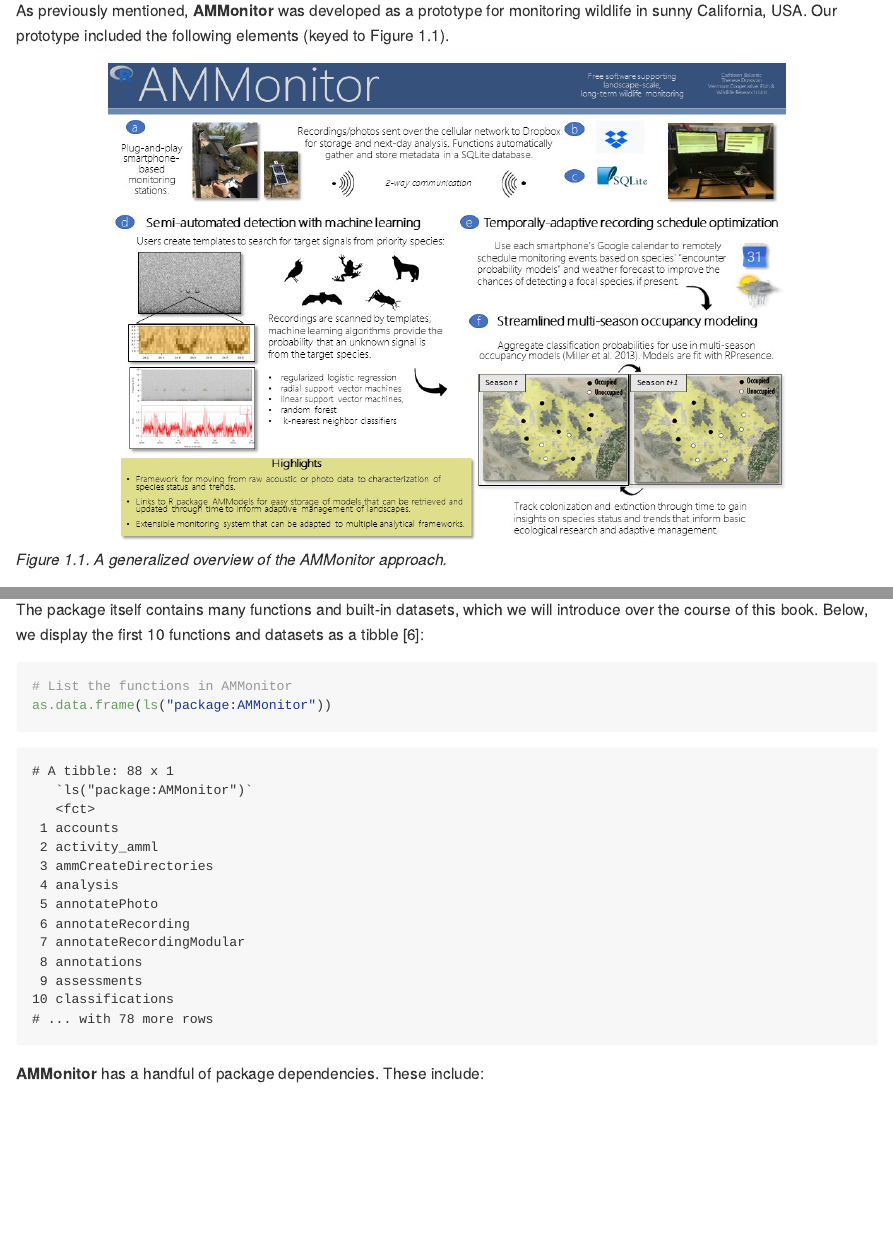
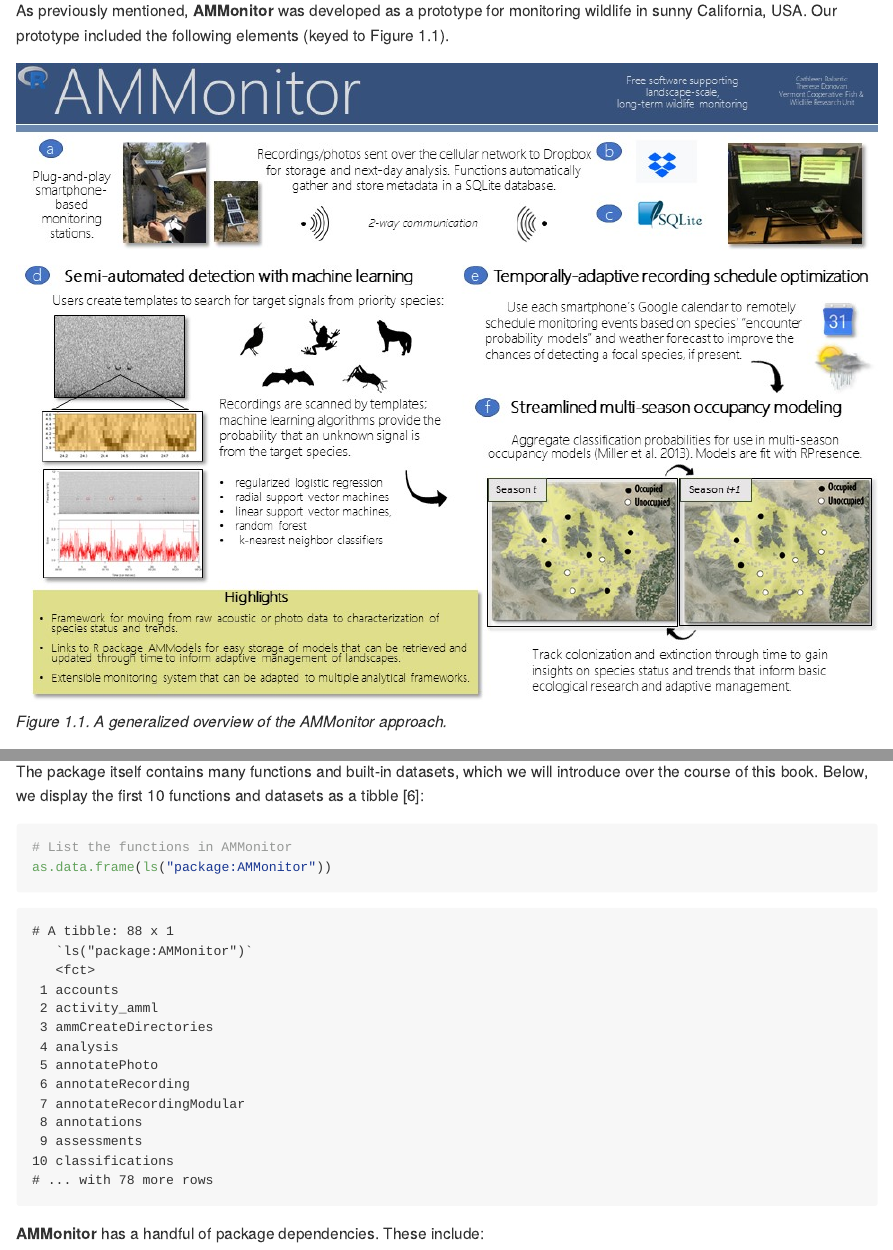
Before and after one commit to jsc329/ammonitorwiki, an R Markdown document (01-introduction.Rmd): the page in a window 1100 px wide, from 370 px down, and a second part further down, joined at a grey line. The pictures show the output file 01-introduction.md that the author committed with the source, drawn offline in the style of GitHub; long lines of code are wrapped.

Commit message:
chapter 1 figure updates

````diff
--- a/01-introduction.Rmd
+++ b/01-introduction.Rmd
@@ -28,7 +28,7 @@ In this chapter, we outline the R package **AMMonitor**, and provide guidance on
 
 As previously mentioned, **AMMonitor** was developed as a prototype for monitoring wildlife in sunny California, USA. Our prototype included the following elements (keyed to Figure 1.1).
 
-```{r, eval = T, out.width = 700, out.height = 500, echo = F, fig.align = 'center'}
+```{r, eval = T, out.width = '100%', echo = F, fig.align = 'left'}
 
 knitr::include_graphics('Chap1_Figs/overview.png', dpi = 700)
 ```
--- a/Chapter 1 - Getting Started with AMMonitor.md
+++ b/Chapter 1 - Getting Started with AMMonitor.md
@@ -9,7 +9,7 @@ As previously mentioned, **AMMonitor** was developed as a prototype for
 monitoring wildlife in sunny California, USA. Our prototype included the
 following elements (keyed to Figure 1.1).
 
-<img src="Chap1_Figs/overview.png" width="700" height="500" style="display: block; margin: auto;" />
+<img src="Chap1_Figs/overview.png" width="100%" style="display: block; margin: auto auto auto 0;" />
 
 *Figure 1.1. A generalized overview of the AMMonitor approach.*
 
@@ -279,7 +279,7 @@ directory. If you are not an RStudio user, use the `setwd()` function to
 set this main directory as your working directory whenever you use
 **AMMonitor**.
 
-<img src="Chap1_Figs/filestructure2.PNG" width="700" height="400" style="display: block; margin: auto;" />
+<img src="Chap1_Figs/filestructure2.PNG" width="50%" style="display: block; margin: auto auto auto 0;" />
 
 *Figure 1.2. Directory structure that is required by the AMMonitor
 approach.*
````
Also changed, not shown: 01-introduction.md, 01-introduction.Rmd (2 more changed lines).
